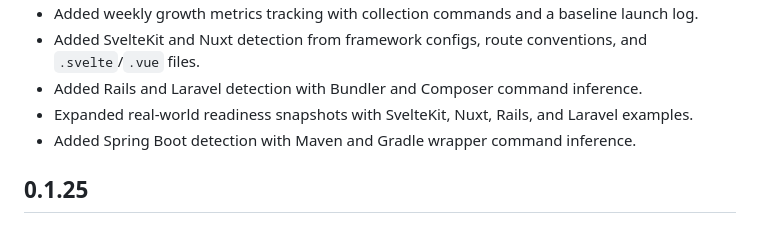
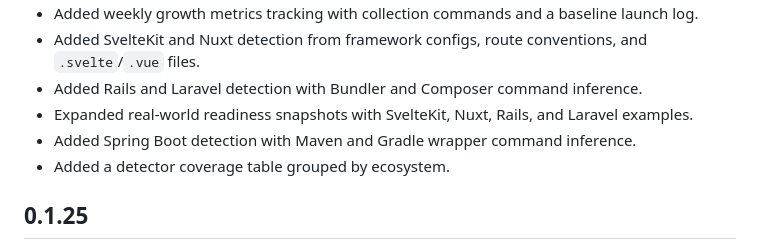
Before and after one commit to EShener/agent-ready, a Markdown page: CHANGELOG.md, the part around the change. Drawn GitHub-style.

```diff
--- a/CHANGELOG.md
+++ b/CHANGELOG.md
@@ -11,6 +11,7 @@
 - Added Rails and Laravel detection with Bundler and Composer command inference.
 - Expanded real-world readiness snapshots with SvelteKit, Nuxt, Rails, and Laravel examples.
 - Added Spring Boot detection with Maven and Gradle wrapper command inference.
+- Added a detector coverage table grouped by ecosystem.
 
 ## 0.1.25
 
```
Also changed, not shown: README.md (+3 -1 lines), docs/detectors.md (added, +40 -0 lines).
